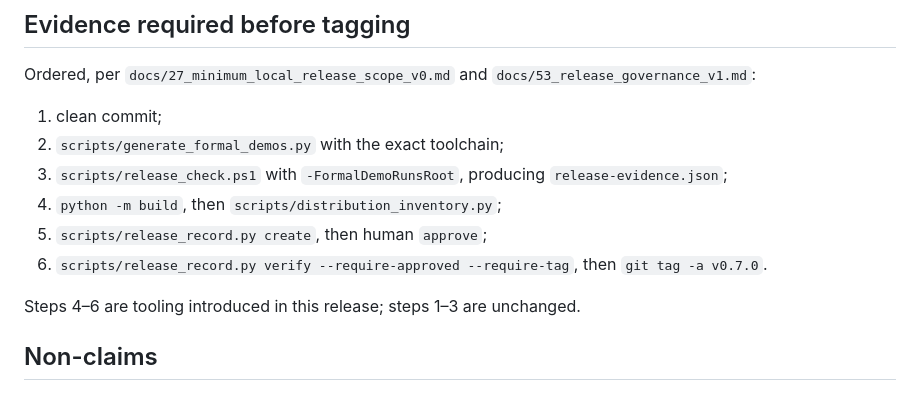
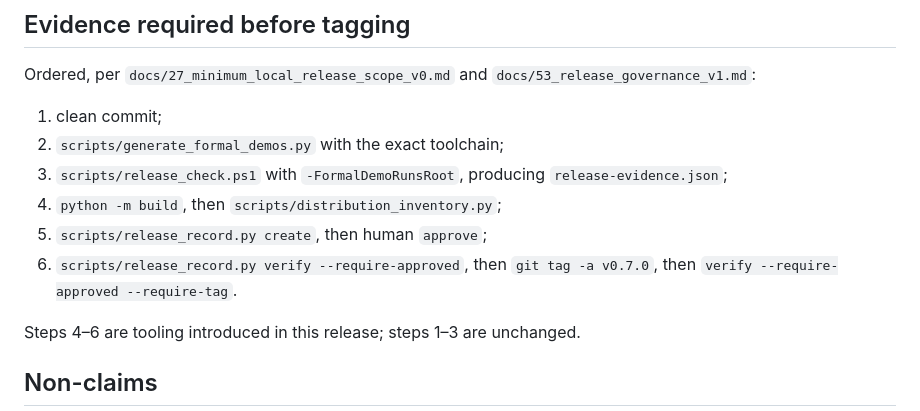
Before and after one commit to t7x7t/power-electronics-ai-sim, a Markdown page: docs/releases/v0.7.0.md, the part around the change. GitHub-like rendering.

```diff
--- a/docs/releases/v0.7.0.md
+++ b/docs/releases/v0.7.0.md
@@ -65,8 +65,8 @@ Ordered, per `docs/27_minimum_local_release_scope_v0.md` and
    `release-evidence.json`;
 4. `python -m build`, then `scripts/distribution_inventory.py`;
 5. `scripts/release_record.py create`, then human `approve`;
-6. `scripts/release_record.py verify --require-approved --require-tag`, then
-   `git tag -a v0.7.0`.
+6. `scripts/release_record.py verify --require-approved`, then
+   `git tag -a v0.7.0`, then `verify --require-approved --require-tag`.
 
 Steps 4–6 are tooling introduced in this release; steps 1–3 are unchanged.
 
```
Also changed, not shown: docs/29_local_release_check_v0.md (+9 -1 lines), docs/53_release_governance_v1.md (+4 -0 lines).
